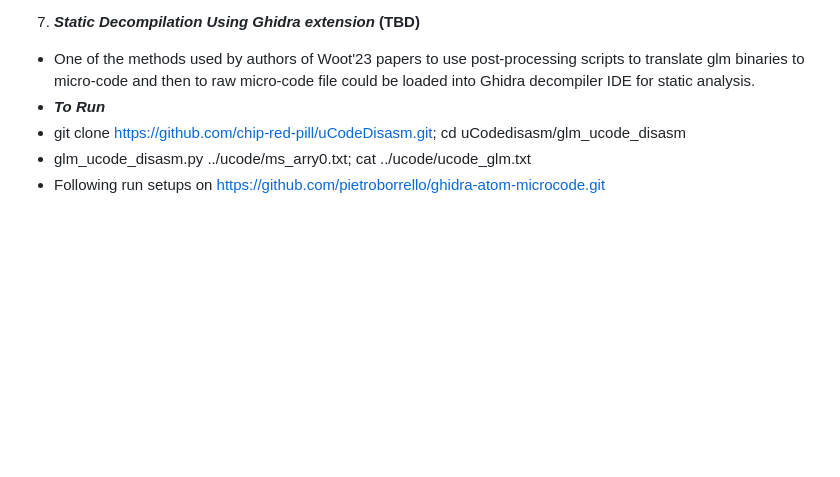
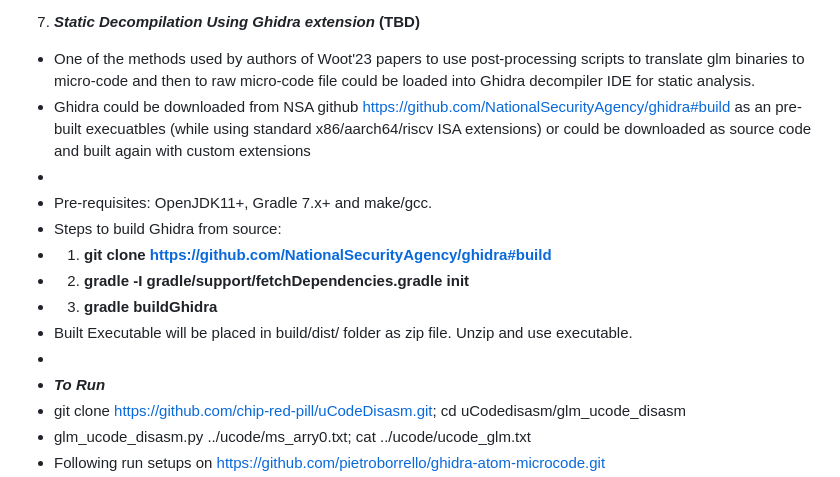
Before and after one commit to ssrg-vt/n3350_pacman, a Markdown page: README.md, the part around the change. Rendered like a GitHub page; blank space fills up the shorter version.

```diff
--- a/README.md
+++ b/README.md
@@ -58,6 +58,15 @@ BMAX_B1 Plus is used as testbed to demonstrate.
 >
 7. **_Static Decompilation Using Ghidra extension_  (TBD)**
 * One of the methods used by authors of Woot'23 papers to use post-processing scripts to translate glm binaries to micro-code and then to raw micro-code file could be loaded into Ghidra decompiler IDE for static analysis.
+* Ghidra could be downloaded from NSA github https://github.com/NationalSecurityAgency/ghidra#build as an pre-built execuatbles (while using standard x86/aarch64/riscv ISA extensions) or could be downloaded as source code and built again with custom extensions
+*
+* Pre-requisites: OpenJDK11+, Gradle 7.x+ and make/gcc.
+* Steps to build Ghidra from source:
+* 1. __git clone https://github.com/NationalSecurityAgency/ghidra#build__
+* 2. __gradle -I gradle/support/fetchDependencies.gradle init__
+* 3. __gradle buildGhidra__
+* Built Executable will be placed in build/dist/ folder as zip file. Unzip and use executable.
+*
 * **_To Run_**
 * git clone https://github.com/chip-red-pill/uCodeDisasm.git; cd uCodedisasm/glm_ucode_disasm
 * glm_ucode_disasm.py ../ucode/ms_arry0.txt; cat ../ucode/ucode_glm.txt
```
